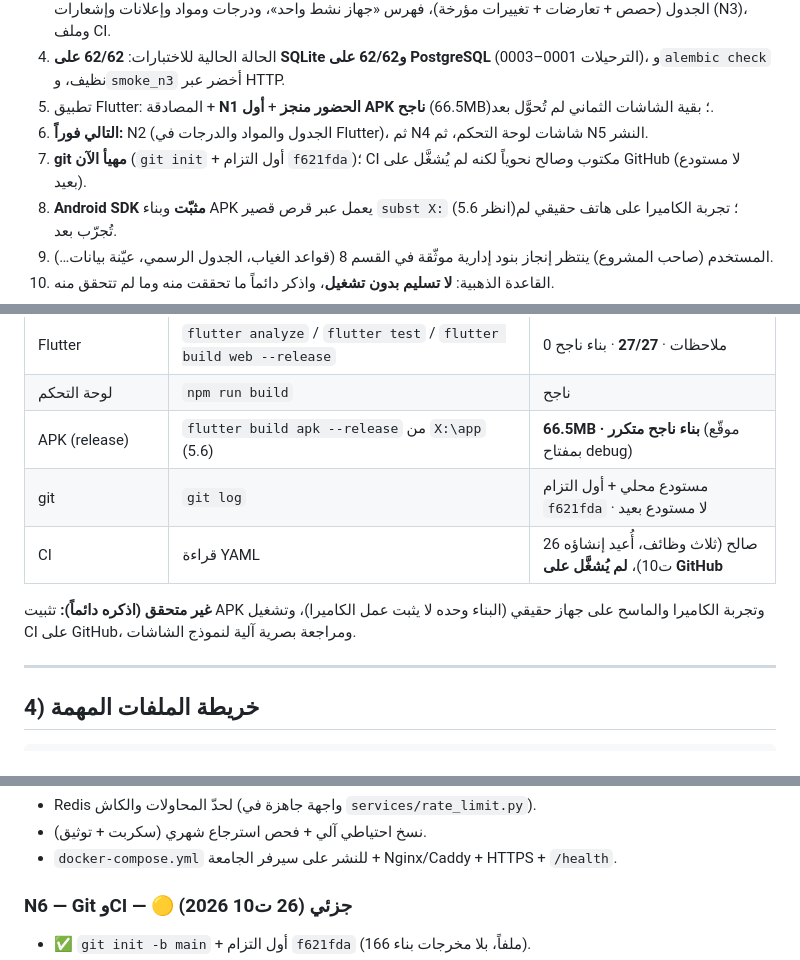
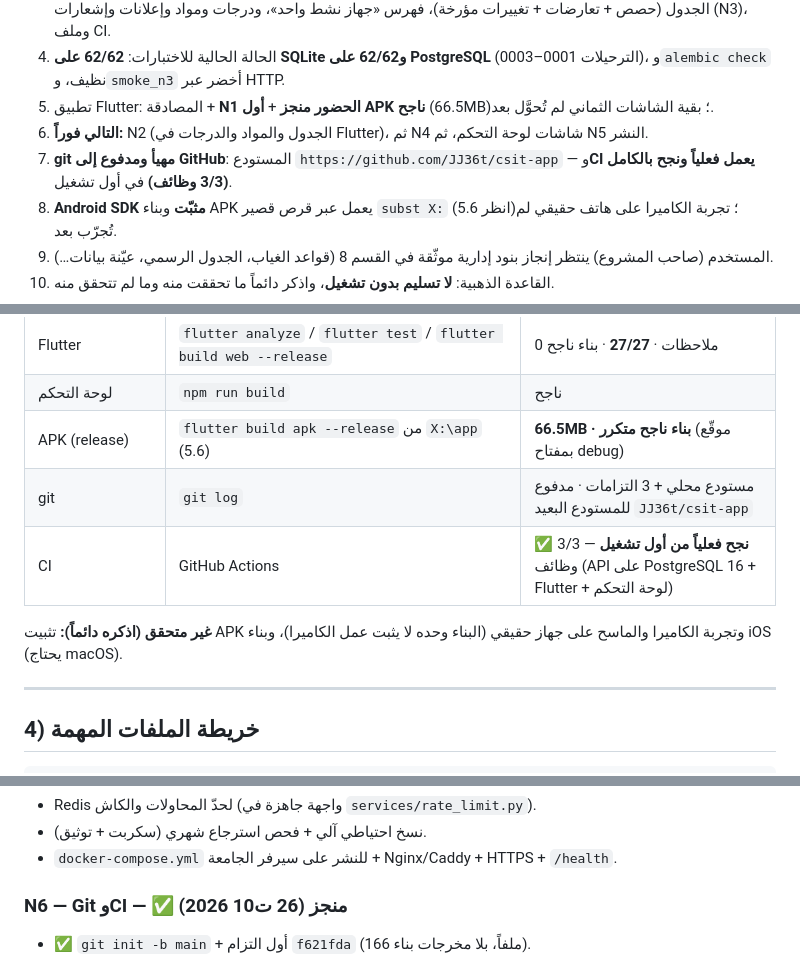
Before and after one commit to JJ36t/csit-app, a Markdown page: HANDOFF.md, 3 parts joined by grey strips. GitHub-like rendering.

```diff
--- a/HANDOFF.md
+++ b/HANDOFF.md
@@ -14,7 +14,7 @@
 4. الحالة الحالية للاختبارات: **62/62 على SQLite و62/62 على PostgreSQL** (الترحيلات 0001–0003)، و`alembic check` نظيف، و`smoke_n3` أخضر عبر HTTP.
 5. تطبيق Flutter: المصادقة + **N1 الحضور منجز** + **أول APK ناجح** (66.5MB)؛ بقية الشاشات الثماني لم تُحوَّل بعد.
 6. **التالي فوراً:** N2 (الجدول والمواد والدرجات في Flutter)، ثم N4 شاشات لوحة التحكم، ثم N5 النشر.
-7. **git مهيأ الآن** (`git init` + أول التزام `f621fda`)؛ CI مكتوب وصالح نحوياً لكنه لم يُشغَّل على GitHub (لا مستودع بعيد).
+7. **git مهيأ ومدفوع إلى GitHub**: المستودع `https://github.com/JJ36t/csit-app` — و**CI يعمل فعلياً ونجح بالكامل (3/3 وظائف)** في أول تشغيل.
 8. **Android SDK مثبّت** وبناء APK يعمل عبر قرص قصير `subst X:` (انظر 5.6)؛ تجربة الكاميرا على هاتف حقيقي لم تُجرّب بعد.
 9. المستخدم (صاحب المشروع) ينتظر إنجاز بنود إدارية موثّقة في القسم 8 (قواعد الغياب، الجدول الرسمي، عيّنة بيانات…).
 10. القاعدة الذهبية: **لا تسليم بدون تشغيل**، واذكر دائماً ما تحققت منه وما لم تتحقق منه.
@@ -104,10 +104,10 @@
 | Flutter | `flutter analyze` / `flutter test` / `flutter build web --release` | 0 ملاحظات · **27/27** · بناء ناجح |
 | لوحة التحكم | `npm run build` | ناجح |
 | APK (release) | `flutter build apk --release` من `X:\app` (5.6) | **66.5MB · بناء ناجح متكرر** (موقّع بمفتاح debug) |
-| git | `git log` | مستودع محلي + أول التزام `f621fda` · لا مستودع بعيد |
-| CI | قراءة YAML | صالح (ثلاث وظائف، أُعيد إنشاؤه 26 ت10)، **لم يُشغَّل على GitHub** |
+| git | `git log` | مستودع محلي + 3 التزامات · مدفوع للمستودع البعيد `JJ36t/csit-app` |
+| CI | GitHub Actions | ✅ **نجح فعلياً من أول تشغيل** — 3/3 وظائف (API على PostgreSQL 16 + Flutter + لوحة التحكم) |
 
-**غير متحقق (اذكره دائماً):** تثبيت APK وتجربة الكاميرا والماسح على جهاز حقيقي (البناء وحده لا يثبت عمل الكاميرا)، وتشغيل CI على GitHub، ومراجعة بصرية آلية لنموذج الشاشات.
+**غير متحقق (اذكره دائماً):** تثبيت APK وتجربة الكاميرا والماسح على جهاز حقيقي (البناء وحده لا يثبت عمل الكاميرا)، وبناء iOS (يحتاج macOS).
 
 ---
 
@@ -292,5 +292,5 @@ cd api; python scripts/dev_reset_devices.py S-100  # حساب واحد
 - نسخ احتياطي آلي + فحص استرجاع شهري (سكربت + توثيق).
 - `docker-compose.yml` للنشر على سيرفر الجامعة + Nginx/Caddy + HTTPS + `/health`.
 
-### N6 — Git وCI — 🟡 جزئي (26 ت10 2026)
+### N6 — Git وCI — ✅ منجز (26 ت10 2026)
 - ✅ `git init -b main` + أول التزام `f621fda` (166 ملفاً، بلا مخرجات بناء).
```
Also changed, not shown: other parts of HANDOFF.md (+4 -1 lines), README.md (+3 -3 lines).
